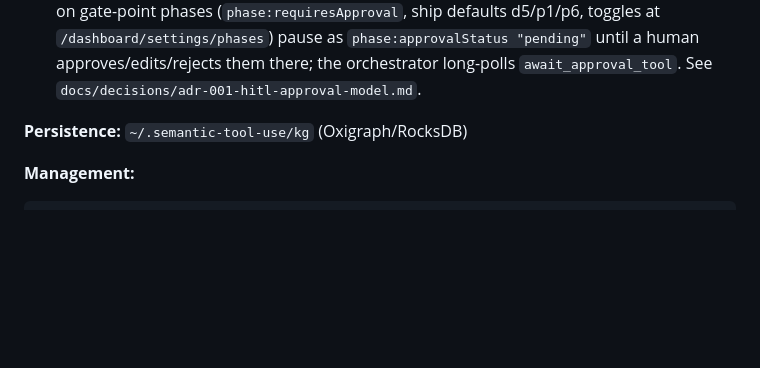
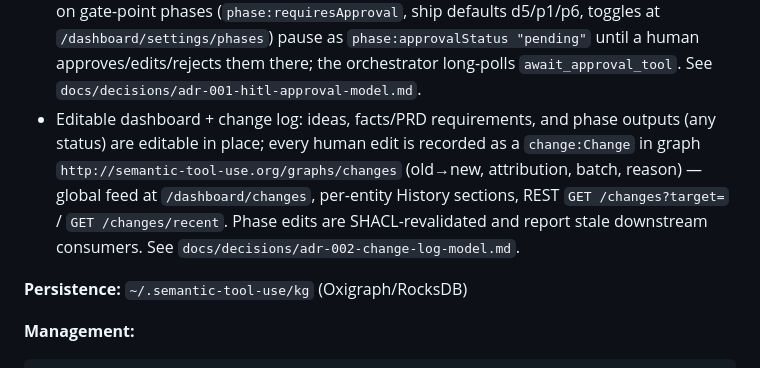
Before and after one commit to hpzorn/semantic-tool-use, a Markdown page: CLAUDE.md, the part around the change. Drawn GitHub-style; blank space fills up the shorter version.

Commit message:
docs: ADR-002 editable-dashboard change-log model + CLAUDE.md note
Co-Authored-By: Claude Fable 5 <noreply@anthropic.com>

```diff
--- a/CLAUDE.md
+++ b/CLAUDE.md
@@ -56,6 +56,14 @@ The ontology server runs as a shared HTTP service with MCP SSE, allowing multipl
   `phase:approvalStatus "pending"` until a human approves/edits/rejects
   them there; the orchestrator long-polls `await_approval_tool`. See
   `docs/decisions/adr-001-hitl-approval-model.md`.
+- Editable dashboard + change log: ideas, facts/PRD requirements, and phase
+  outputs (any status) are editable in place; every human edit is recorded
+  as a `change:Change` in graph
+  `http://semantic-tool-use.org/graphs/changes` (old→new, attribution,
+  batch, reason) — global feed at `/dashboard/changes`, per-entity History
+  sections, REST `GET /changes?target=` / `GET /changes/recent`. Phase
+  edits are SHACL-revalidated and report stale downstream consumers. See
+  `docs/decisions/adr-002-change-log-model.md`.
 
 **Persistence:** `~/.semantic-tool-use/kg` (Oxigraph/RocksDB)
 
```
Also changed, not shown: docs/decisions/adr-002-change-log-model.md (added, +62 -0 lines).
